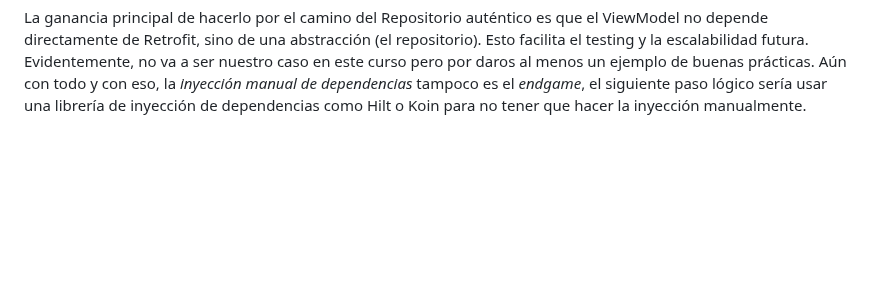
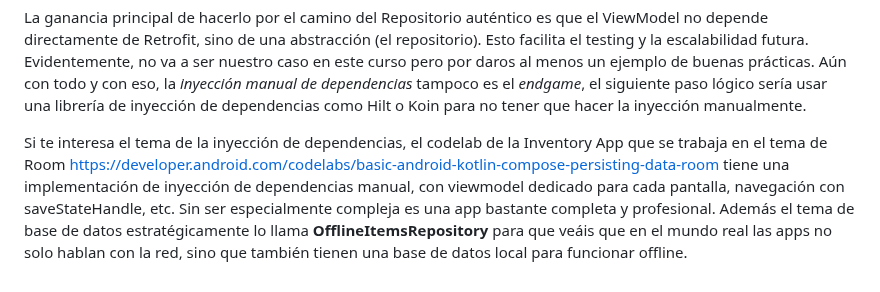
Before and after one commit to scontreraslopez/pmdm-2025, a Markdown page: T11.md, the part around the change. Rendered like a GitHub page; blank space fills up the shorter version.

Commit message:
comentario de buen ejemplo

```diff
--- a/T11.md
+++ b/T11.md
@@ -1058,3 +1058,5 @@ object PokemonRepository {
 En formato esquema ![Retrofit Esquema](/img/T11/Retrofit_esquema.png)
 
 La ganancia principal de hacerlo por el camino del Repositorio auténtico es que el ViewModel no depende directamente de Retrofit, sino de una abstracción (el repositorio). Esto facilita el testing y la escalabilidad futura. Evidentemente, no va a ser nuestro caso en este curso pero por daros al menos un ejemplo de buenas prácticas. Aún con todo y con eso, la *inyección manual de dependencias* tampoco es el *endgame*, el siguiente paso lógico sería usar una librería de inyección de dependencias como Hilt o Koin para no tener que hacer la inyección manualmente.
+
+Si te interesa el tema de la inyección de dependencias, el codelab de la Inventory App que se trabaja en el tema de Room [https://developer.android.com/codelabs/basic-android-kotlin-compose-persisting-data-room](https://developer.android.com/codelabs/basic-android-kotlin-compose-persisting-data-room) tiene una implementación de inyección de dependencias manual, con viewmodel dedicado para cada pantalla, navegación con saveStateHandle, etc. Sin ser especialmente compleja es una app bastante completa y profesional. Además el tema de base de datos estratégicamente lo llama **OfflineItemsRepository** para que veáis que en el mundo real las apps no solo hablan con la red, sino que también tienen una base de datos local para funcionar offline.
```
